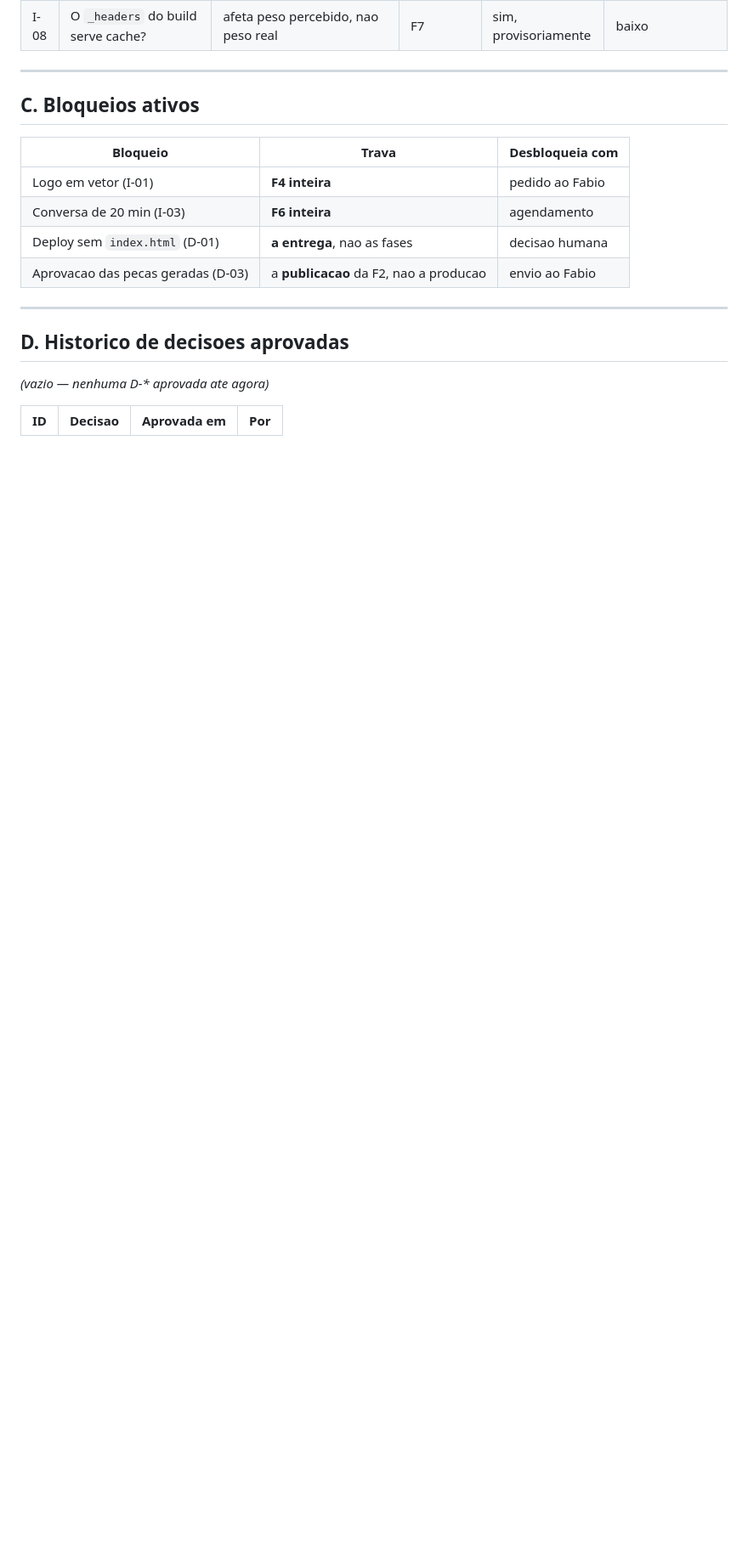
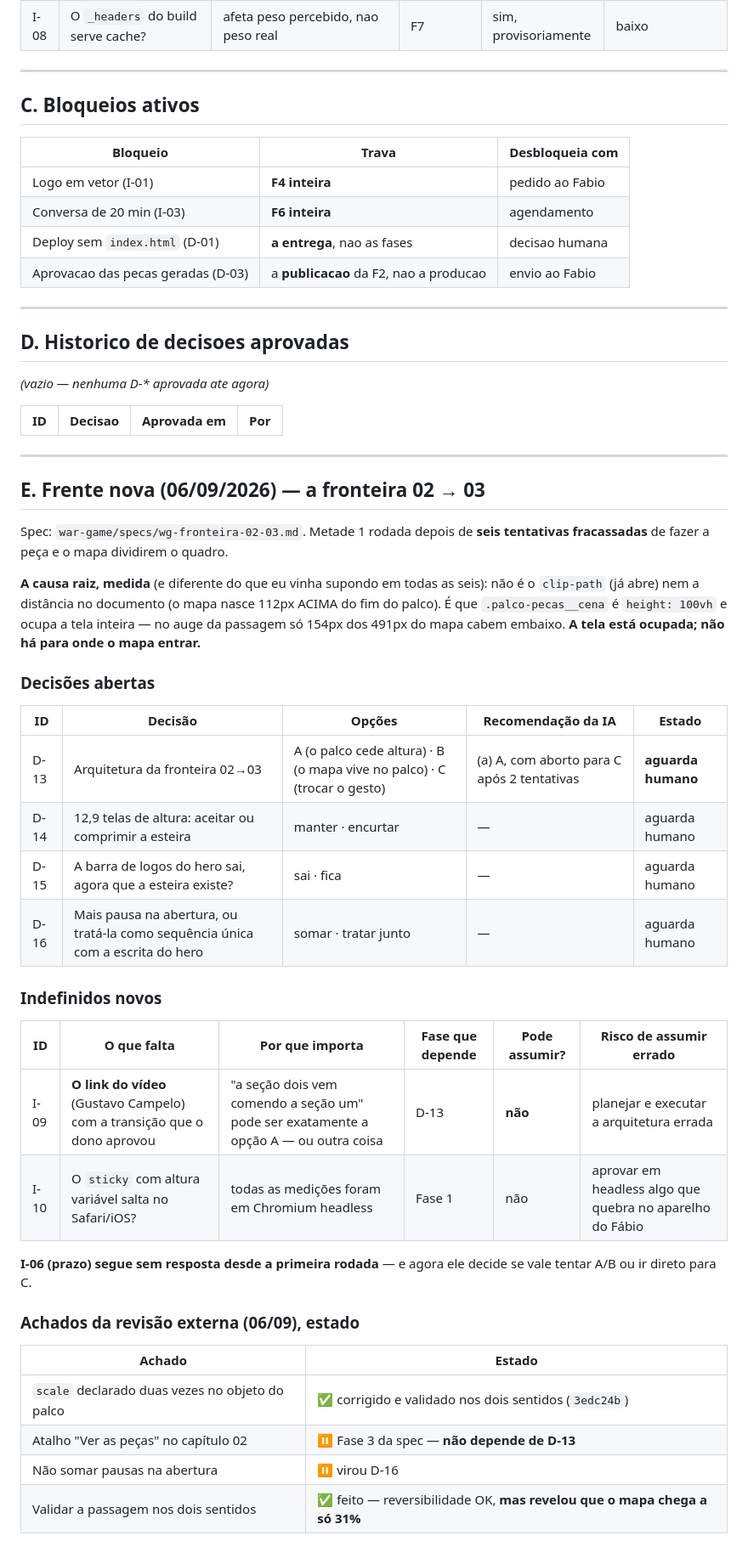
Before and after one commit to SoftHam-704/borcato_site, a Markdown page: war-game/ledger.md, the part around the change. Shown at 85% size. GitHub-like rendering; blank space fills up the shorter version.

```diff
--- a/war-game/ledger.md
+++ b/war-game/ledger.md
@@ -125,3 +125,45 @@ _(vazio — nenhuma D-* aprovada ate agora)_
 
 | ID | Decisao | Aprovada em | Por |
 |---|---|---|---|
+
+
+---
+
+## E. Frente nova (06/09/2026) — a fronteira 02 → 03
+
+Spec: `war-game/specs/wg-fronteira-02-03.md`. Metade 1 rodada depois de **seis tentativas
+fracassadas** de fazer a peça e o mapa dividirem o quadro.
+
+**A causa raiz, medida** (e diferente do que eu vinha supondo em todas as seis): não é o
+`clip-path` (já abre) nem a distância no documento (o mapa nasce 112px ACIMA do fim do
+palco). É que `.palco-pecas__cena` é `height: 100vh` e ocupa a tela inteira — no auge da
+passagem só 154px dos 491px do mapa cabem embaixo. **A tela está ocupada; não há para onde
+o mapa entrar.**
+
+### Decisões abertas
+
+| ID | Decisão | Opções | Recomendação da IA | Estado |
+|---|---|---|---|---|
+| D-13 | Arquitetura da fronteira 02→03 | A (o palco cede altura) · B (o mapa vive no palco) · C (trocar o gesto) | (a) A, com aborto para C após 2 tentativas | **aguarda humano** |
+| D-14 | 12,9 telas de altura: aceitar ou comprimir a esteira | manter · encurtar | — | aguarda humano |
+| D-15 | A barra de logos do hero sai, agora que a esteira existe? | sai · fica | — | aguarda humano |
+| D-16 | Mais pausa na abertura, ou tratá-la como sequência única com a escrita do hero | somar · tratar junto | — | aguarda humano |
+
+### Indefinidos novos
+
+| ID | O que falta | Por que importa | Fase que depende | Pode assumir? | Risco de assumir errado |
+|---|---|---|---|---|---|
+| I-09 | **O link do vídeo** (Gustavo Campelo) com a transição que o dono aprovou | "a seção dois vem comendo a seção um" pode ser exatamente a opção A — ou outra coisa | D-13 | **não** | planejar e executar a arquitetura errada |
+| I-10 | O `sticky` com altura variável salta no Safari/iOS? | todas as medições foram em Chromium headless | Fase 1 | não | aprovar em headless algo que quebra no aparelho do Fábio |
+
+**I-06 (prazo) segue sem resposta desde a primeira rodada** — e agora ele decide se vale
+tentar A/B ou ir direto para C.
+
+### Achados da revisão externa (06/09), estado
+
+| Achado | Estado |
+|---|---|
+| `scale` declarado duas vezes no objeto do palco | ✅ corrigido e validado nos dois sentidos (`3edc24b`) |
+| Atalho "Ver as peças" no capítulo 02 | ⏸ Fase 3 da spec — **não depende de D-13** |
+| Não somar pausas na abertura | ⏸ virou D-16 |
+| Validar a passagem nos dois sentidos | ✅ feito — reversibilidade OK, **mas revelou que o mapa chega a só 31%** |
```
Also changed, not shown: war-game/specs/wg-fronteira-02-03.md (added, +197 -0 lines).
